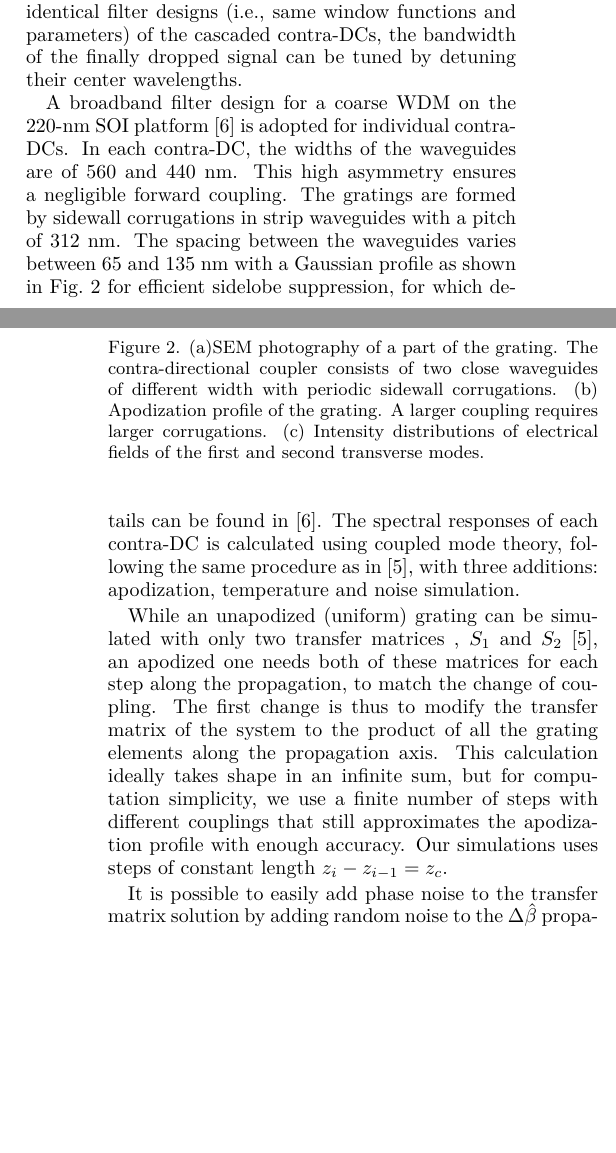
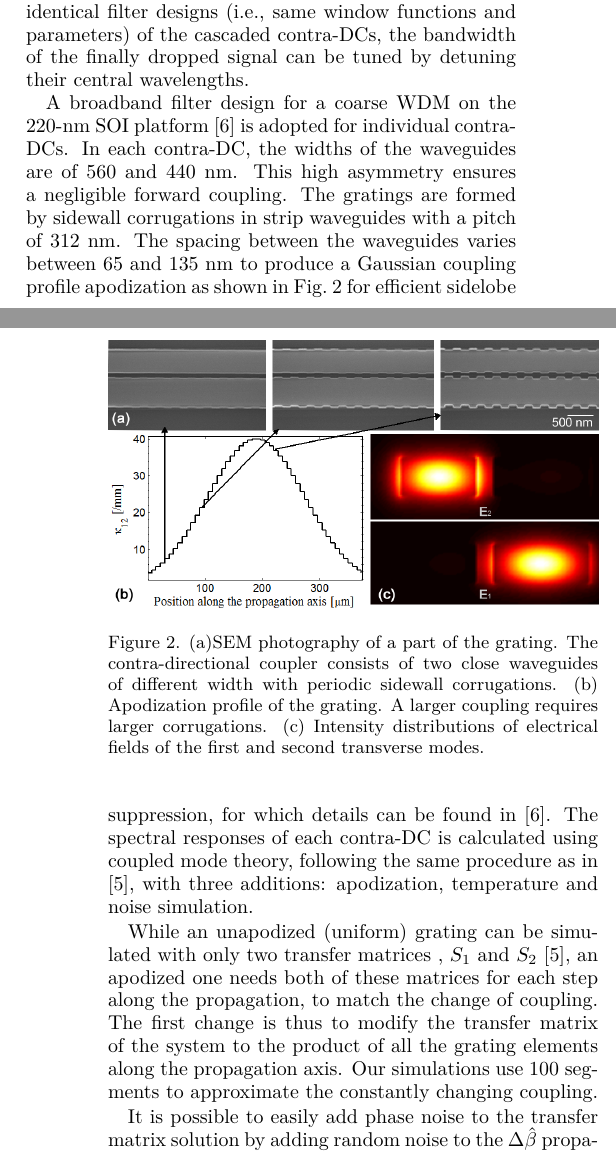
Before and after one commit to jonhwoods/contradc-paper, a LaTeX paper (CacadedTunableFilter.tex): two parts of the columns of pages 1 and 2 of 5, joined at a grey line, cut so that both start at the same text, the shorter picture padded with empty space. Compiled offline with pdfLaTeX.

Commit message:
text clean up

```diff
--- a/CacadedTunableFilter.tex
+++ b/CacadedTunableFilter.tex
@@ -98,7 +98,7 @@ The schematic of the proposed device is shown in Fig.~\ref{fig:schematic}.
 It consists of a pair of cascaded contra-DCs, each operating as an add-drop filter.
 The drop port of the first contra-DC is connected to the input port of the second contra-DC.
 Therefore, the finally dropped signal is determined by the product of the  drop-port transfer functions of the two contra-DCs. The center wavelength of a contra-DC is determined by the phase-match condition: $\lambda_\text{c} = \Lambda (n_\text{1}+n_\text{2})$, where $\lambda_\text{c}$ is the center wavelength of contra-directional coupling, $\Lambda$ is the grating pitch, and $n_\text{1}$ and $n_\text{2}$ are the effective refractive indices of the first-order and second-order eigenmodes in the coupler.
-Assuming identical filter designs (i.e., same window functions and parameters) of the cascaded contra-DCs, the bandwidth of the finally dropped signal can be tuned by detuning their center wavelengths.
+Assuming identical filter designs (i.e., same window functions and parameters) of the cascaded contra-DCs, the bandwidth of the finally dropped signal can be tuned by detuning their central wavelengths.
 
 
 
@@ -114,7 +114,7 @@ A broadband filter design for a coarse WDM on the 220-nm SOI platform \cite{shi2
 In each contra-DC, the widths of the waveguides are of 560 and 440 nm.
 This high asymmetry ensures a negligible forward coupling.
 The gratings are formed by sidewall corrugations in strip waveguides with a pitch of 312 nm.
-The spacing between the waveguides varies between 65 and 135 nm with a Gaussian profile as shown in Fig.~\ref{fig:SEM} for efficient sidelobe suppression, for which details can be found in \cite{shi2013siliconCWDM}.
+The spacing between the waveguides varies between 65 and 135 nm to produce a Gaussian coupling profile apodization as shown in Fig.~\ref{fig:SEM} for efficient sidelobe suppression, for which details can be found in \cite{shi2013siliconCWDM}.
 The spectral responses of each contra-DC is calculated using coupled mode theory, following the same procedure as in  \cite{shi2013siliconContraDC}, with three additions: apodization, temperature and noise simulation.
 
 %The first part in predicting the contra-directional coupler spectrum is to compute the dielectric variation caused by the perturbation $\Delta\varepsilon(x,y)$ which is $\varepsilon_0/\pi*(n_{max}(x,y)^2-n_{min}(x,y)^2)$ where the $1/\pi$ factor is the first Fourier expansion coefficient in the case of a square shaped perturbation.
@@ -126,8 +126,9 @@ The spectral responses of each contra-DC is calculated using coupled mode theory
 
 While an unapodized (uniform) grating can be simulated with only two transfer matrices , $S_1$ and $S_2$ \cite{shi2013siliconContraDC}, an apodized one needs both of these matrices for each step along the propagation, to match the change of coupling.
 The first change is thus to modify the transfer matrix of the system to the product of all the grating elements along the propagation axis.
-This calculation ideally takes shape in an infinite sum, but for computation simplicity, we use a finite number of steps with different couplings that still approximates the apodization profile with enough accuracy.
-Our simulations uses  steps of constant length $z_i-z_{i-1}=z_c$.
+Our simulations use 100 segments to approximate the constantly changing coupling.
+%This calculation ideally takes shape in an infinite sum, but for computation simplicity, we use a finite number of steps with different couplings that still approximates the apodization profile with enough accuracy.
+%Our simulations uses  steps of constant length $z_i-z_{i-1}=z_c$.
 %The total response of a contra-DC $C(z_0,z_n)$ is calculated using the transfer-matrix method, where $E(z_0)=C(z_0,z_n) E(z_n)$.
 
 %\begin{equation}
```
Also changed, not shown: CacadedTunableFilter.pdf, CacadedTunableFilter.tex (7 more changed lines), 2 other files.
